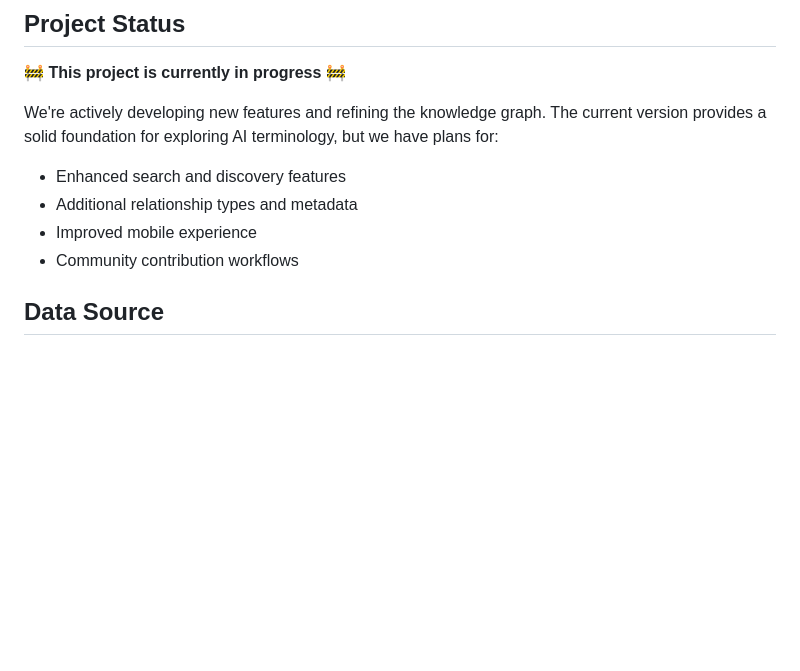
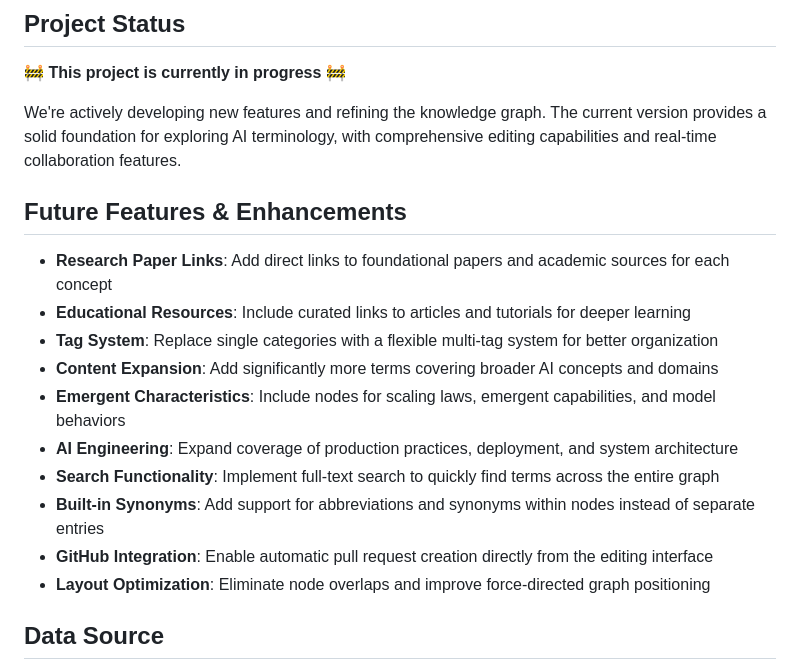
Before and after one commit to nilenso/ai-knowledge-graph, a Markdown page: README.md, the part around the change. GitHub-like rendering; blank space fills up the shorter version.

Commit message:
Add future features roadmap to README
Add concise roadmap section covering planned enhancements:
- Research paper links and educational resources
- Tag system to replace categories
- Content expansion and AI engineering coverage
- Search functionality and built-in synonyms
- GitHub integration and layout optimization

🤖 Generated with [Claude Code](https://claude.ai/code)

Co-Authored-By: Claude <noreply@anthropic.com>

```diff
--- a/README.md
+++ b/README.md
@@ -54,11 +54,20 @@ The project uses a JSON representation that remains both human and machine-reada
 
 🚧 **This project is currently in progress** 🚧
 
-We're actively developing new features and refining the knowledge graph. The current version provides a solid foundation for exploring AI terminology, but we have plans for:
-- Enhanced search and discovery features
-- Additional relationship types and metadata
-- Improved mobile experience
-- Community contribution workflows
+We're actively developing new features and refining the knowledge graph. The current version provides a solid foundation for exploring AI terminology, with comprehensive editing capabilities and real-time collaboration features.
+
+## Future Features & Enhancements
+
+- **Research Paper Links**: Add direct links to foundational papers and academic sources for each concept
+- **Educational Resources**: Include curated links to articles and tutorials for deeper learning
+- **Tag System**: Replace single categories with a flexible multi-tag system for better organization
+- **Content Expansion**: Add significantly more terms covering broader AI concepts and domains
+- **Emergent Characteristics**: Include nodes for scaling laws, emergent capabilities, and model behaviors
+- **AI Engineering**: Expand coverage of production practices, deployment, and system architecture
+- **Search Functionality**: Implement full-text search to quickly find terms across the entire graph
+- **Built-in Synonyms**: Add support for abbreviations and synonyms within nodes instead of separate entries
+- **GitHub Integration**: Enable automatic pull request creation directly from the editing interface
+- **Layout Optimization**: Eliminate node overlaps and improve force-directed graph positioning
 
 ## Data Source
 
```
